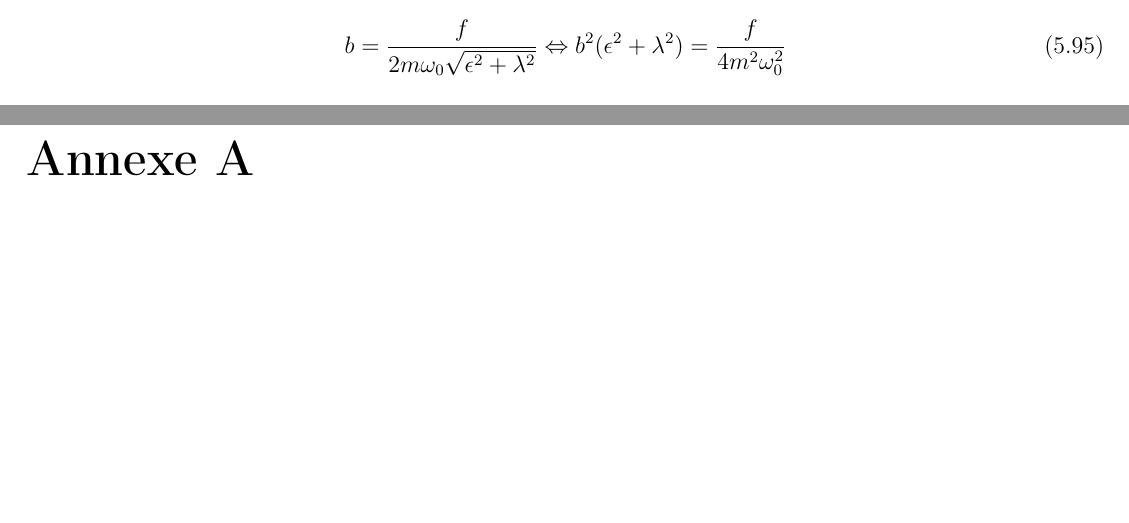
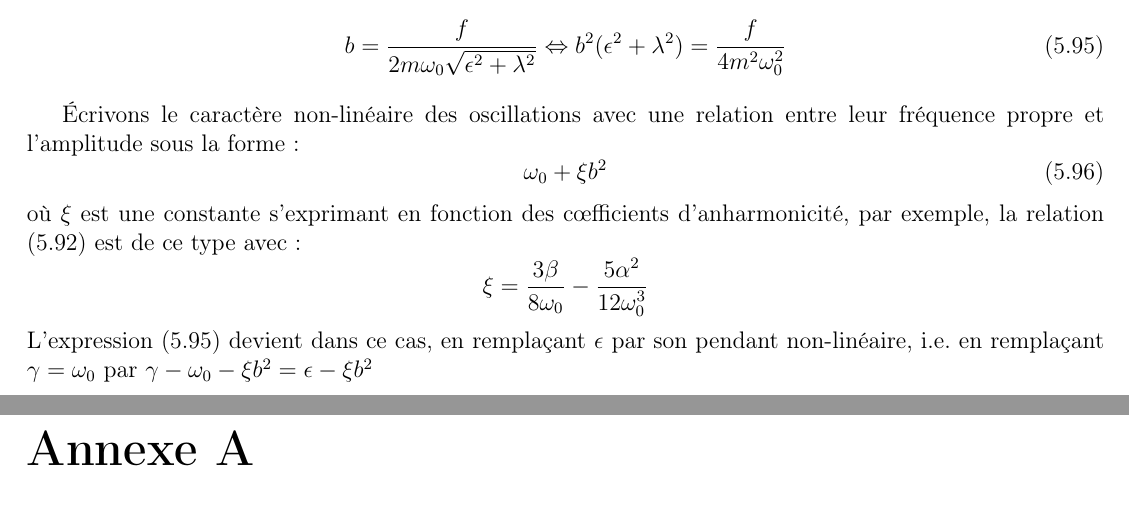
Before and after one commit to SMajerowicz/Physics, a LaTeX document (Mécanique/démonstration.tex, which reads Mécanique/chapters/chapter-05.tex): two parts of pages 88 and 89 of 166, joined at a grey line, cut so that both start at the same text, the shorter picture padded with empty space. Compiled offline with pdfLaTeX.

Commit message:
Paragraph 29 on going

```diff
--- a/Mécanique/chapters/chapter-05.tex
+++ b/Mécanique/chapters/chapter-05.tex
@@ -1110,3 +1110,13 @@ D\'{e}sormais au voisinage de la r\'{e}sonance ordinaire, i.e. $\gamma = \omega_
 \be
 	b = \frac{f}{2m\omega_{0}\sqrt{\epsilon^{2} + \lambda^{2}}} \Leftrightarrow b^{2}(\epsilon^{2} + \lambda^{2}) = \frac{f}{4m^{2}\omega_{0}^{2}} \label{EQ:29_2}
 \ee
+
+\'{E}crivons le caract\`{e}re non-lin\'{e}aire des oscillations avec une relation entre leur fr\'{e}quence propre et l'amplitude sous la forme :
+\be
+	\omega_{0} + \xi b^{2} \label{EQ:29_3}
+\ee
+o\`{u} $\xi$ est une constante s'exprimant en fonction des c{\oe}fficients d'anharmonicit\'{e}, par exemple, la relation (\ref{EQ:28_13}) est de ce type avec :
+\benn
+	\xi = \frac{3\beta}{8\omega_{0}} - \frac{5\alpha^{2}}{12\omega_{0}^{3}}
+\eenn
+L'expression (\ref{EQ:29_2}) devient dans ce cas, en rempla\c{c}ant $\epsilon$ par son pendant non-lin\'{e}aire, i.e. en rempla\c{c}ant $\gamma = \omega_{0}$ par $\gamma - \omega_{0} - \xi b^{2} = \epsilon - \xi b^{2}$
```
